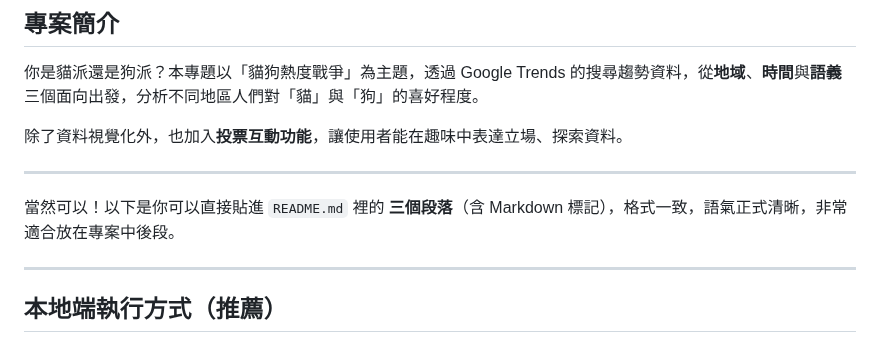
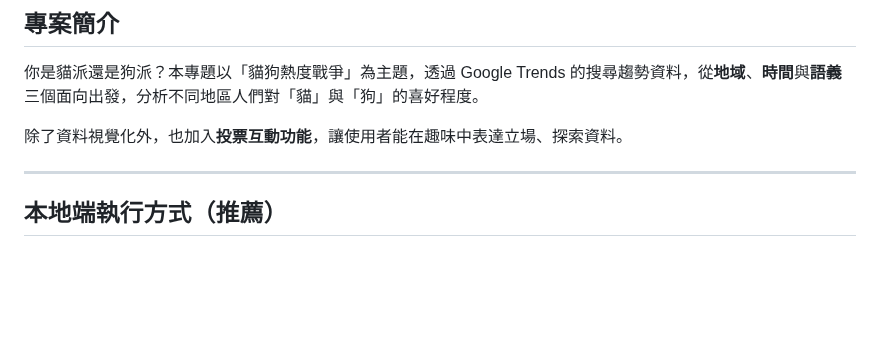
Before and after one commit to 411177031/WWWProgramming, a Markdown page: 貓派狗派戰爭觀測站/README.md, the part around the change. Drawn GitHub-style; blank space fills up the shorter version.

```diff
--- a/貓派狗派戰爭觀測站/README.md
+++ b/貓派狗派戰爭觀測站/README.md
@@ -5,9 +5,6 @@
 你是貓派還是狗派？本專題以「貓狗熱度戰爭」為主題，透過 Google Trends 的搜尋趨勢資料，從**地域**、**時間**與**語義**三個面向出發，分析不同地區人們對「貓」與「狗」的喜好程度。
 
 除了資料視覺化外，也加入**投票互動功能**，讓使用者能在趣味中表達立場、探索資料。
-
----
-當然可以！以下是你可以直接貼進 `README.md` 裡的 **三個段落**（含 Markdown 標記），格式一致，語氣正式清晰，非常適合放在專案中後段。
 
 ---
 
```
